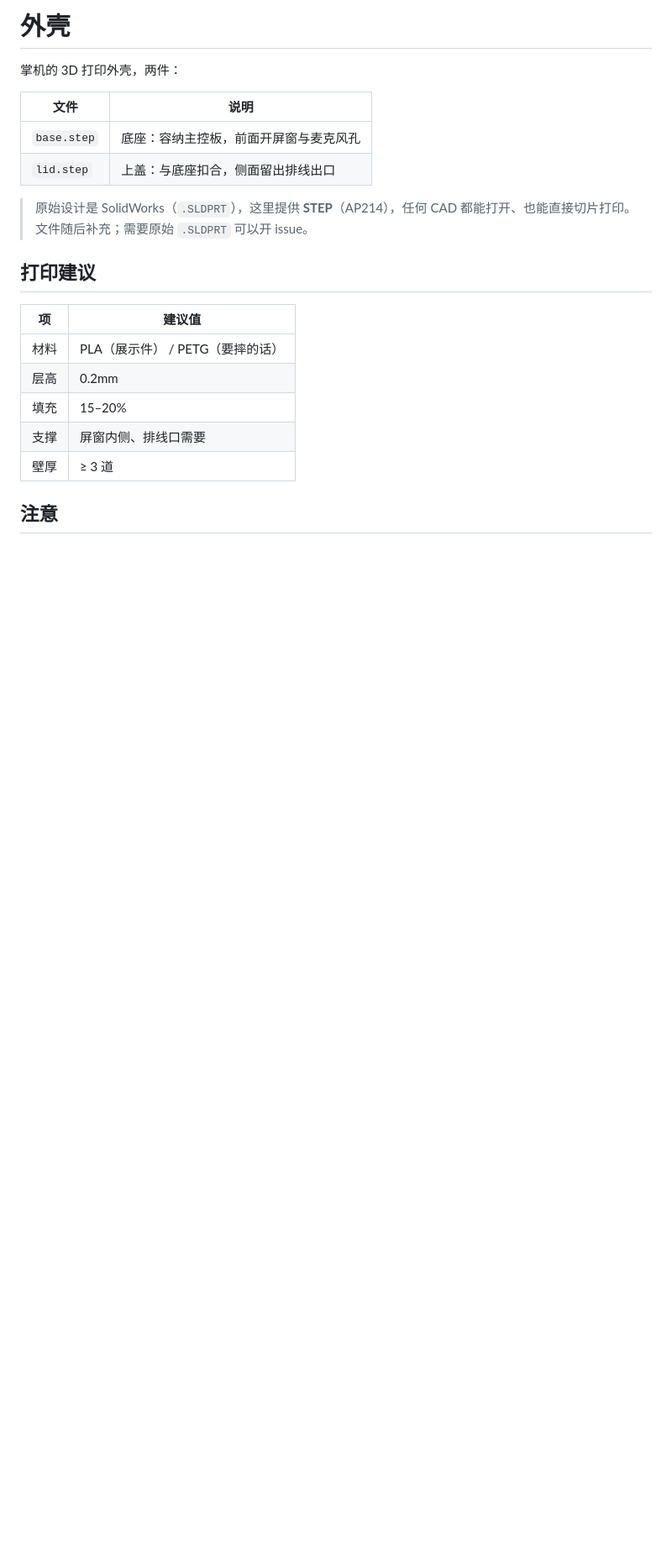
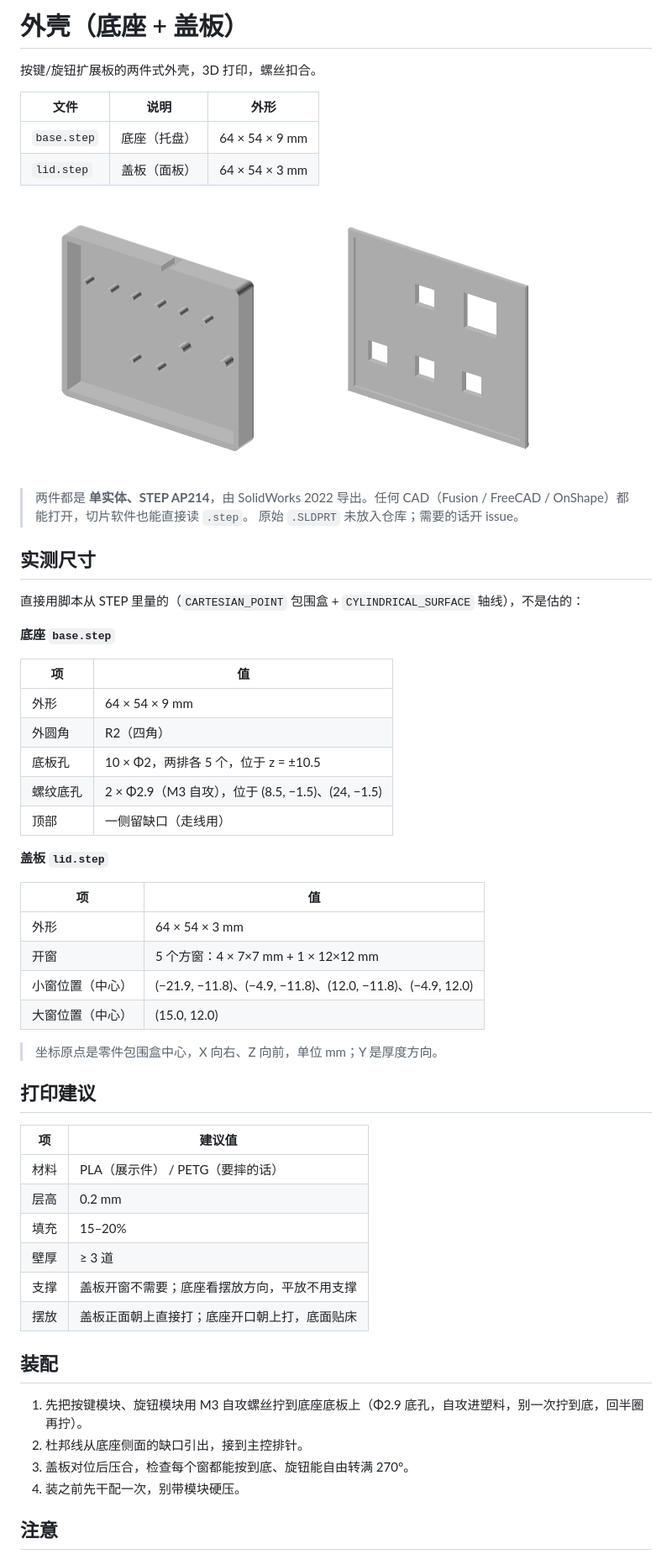
Before and after one commit to Toby2366/probability-tutor-arcade, a Markdown page: hardware/README.md, the part around one of its changes. Shown at 84% size. Drawn GitHub-style; pictures changed too: hardware/preview-base.png (added), hardware/preview-lid.png (added); blank space fills up the shorter version.

Commit message:
hardware: add base/lid STEP models, measured dims and print notes
- base.step 64x54x9mm tray, lid.step 64x54x3mm with four 7mm + one 12mm windows
- dimensions read from the STEP entities (bbox + cylindrical axes), not estimated
- ISO previews rendered from the exported meshes
- .gitattributes: keep STEP bytes untouched (no eol conversion)

```diff
--- a/hardware/README.md
+++ b/hardware/README.md
@@ -1,24 +1,62 @@
-# 外壳
+# 外壳（底座 + 盖板）
 
-掌机的 3D 打印外壳，两件：
+按键/旋钮扩展板的两件式外壳，3D 打印，螺丝扣合。
 
-| 文件 | 说明 |
+| 文件 | 说明 | 外形 |
+|---|---|---|
+| `base.step` | 底座（托盘） | 64 × 54 × 9 mm |
+| `lid.step` | 盖板（面板） | 64 × 54 × 3 mm |
+
+<p>
+<img src="preview-base.png" width="330" alt="底座">
+<img src="preview-lid.png" width="330" alt="盖板">
+</p>
+
+> 两件都是 **单实体、STEP AP214**，由 SolidWorks 2022 导出。任何 CAD（Fusion / FreeCAD / OnShape）都能打开，切片软件也能直接读 `.step`。
+> 原始 `.SLDPRT` 未放入仓库；需要的话开 issue。
+
+## 实测尺寸
+
+直接用脚本从 STEP 里量的（`CARTESIAN_POINT` 包围盒 + `CYLINDRICAL_SURFACE` 轴线），不是估的：
+
+**底座 `base.step`**
+
+| 项 | 值 |
 |---|---|
-| `base.step` | 底座：容纳主控板，前面开屏窗与麦克风孔 |
-| `lid.step` | 上盖：与底座扣合，侧面留出排线出口 |
+| 外形 | 64 × 54 × 9 mm |
+| 外圆角 | R2（四角） |
+| 底板孔 | 10 × Φ2，两排各 5 个，位于 z = ±10.5 |
+| 螺纹底孔 | 2 × Φ2.9（M3 自攻），位于 (8.5, −1.5)、(24, −1.5) |
+| 顶部 | 一侧留缺口（走线用） |
 
-> 原始设计是 SolidWorks（`.SLDPRT`），这里提供 **STEP**（AP214），任何 CAD 都能打开、也能直接切片打印。
-> 文件随后补充；需要原始 `.SLDPRT` 可以开 issue。
+**盖板 `lid.step`**
+
+| 项 | 值 |
+|---|---|
+| 外形 | 64 × 54 × 3 mm |
+| 开窗 | 5 个方窗：4 × 7×7 mm + 1 × 12×12 mm |
+| 小窗位置（中心） | (−21.9, −11.8)、(−4.9, −11.8)、(12.0, −11.8)、(−4.9, 12.0) |
+| 大窗位置（中心） | (15.0, 12.0) |
+
+> 坐标原点是零件包围盒中心，X 向右、Z 向前，单位 mm；Y 是厚度方向。
 
 ## 打印建议
 
 | 项 | 建议值 |
 |---|---|
 | 材料 | PLA（展示件） / PETG（要摔的话） |
-| 层高 | 0.2mm |
+| 层高 | 0.2 mm |
 | 填充 | 15–20% |
-| 支撑 | 屏窗内侧、排线口需要 |
 | 壁厚 | ≥ 3 道 |
+| 支撑 | 盖板开窗不需要；底座看摆放方向，平放不用支撑 |
+| 摆放 | 盖板正面朝上直接打；底座开口朝上打，底面贴床 |
+
+## 装配
+
+1. 先把按键模块、旋钮模块用 M3 自攻螺丝拧到底座底板上（Φ2.9 底孔，自攻进塑料，别一次拧到底，回半圈再拧）。
+2. 杜邦线从底座侧面的缺口引出，接到主控排针。
+3. 盖板对位后压合，检查每个窗都能按到底、旋钮能自由转满 270°。
+4. 装之前先干配一次，别带模块硬压。
 
 ## 注意
 
```
Also changed, not shown: other parts of hardware/README.md (+3 -3 lines), README.md (+3 -3 lines), 3 other files.
